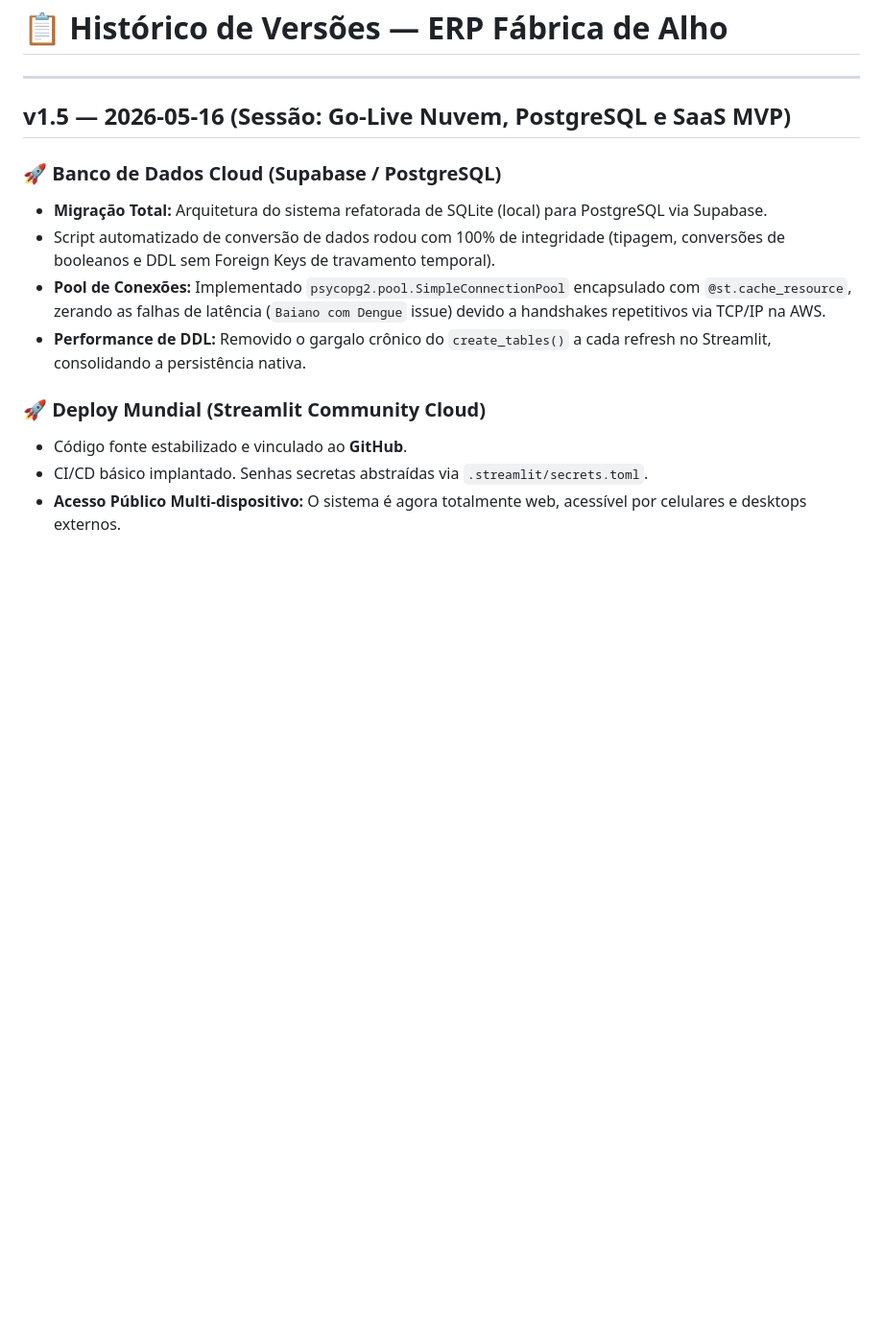
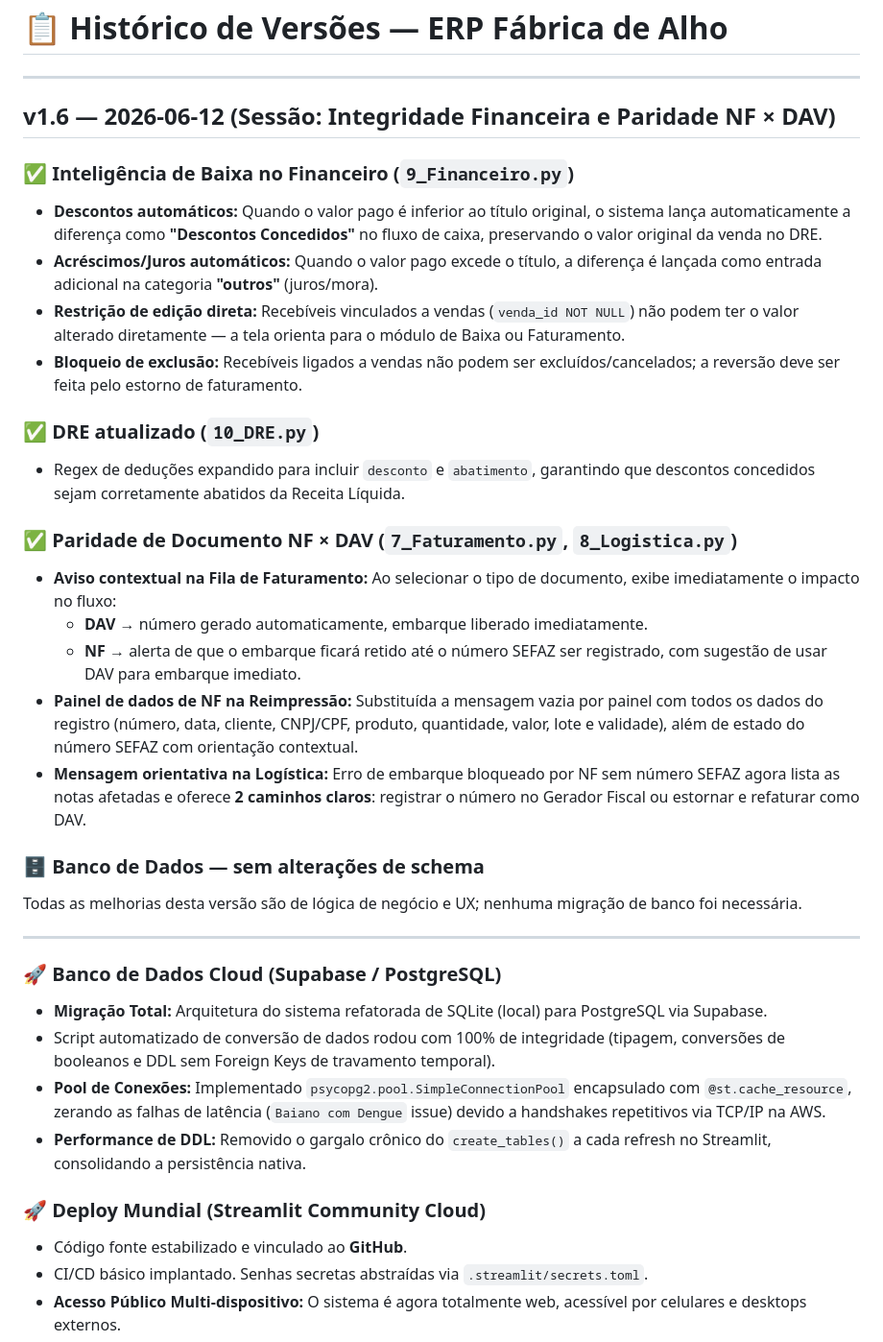
Before and after one commit to Daatel/erp-daatel, a Markdown page: CHANGELOG.md, the part around the change. Shown at 96% size. Rendered like a GitHub page; blank space fills up the shorter version.

Commit message:
docs: CHANGELOG v1.6 - integridade financeira e paridade NF x DAV

```diff
--- a/CHANGELOG.md
+++ b/CHANGELOG.md
@@ -2,7 +2,30 @@
 
 ---
 
-## v1.5 — 2026-05-16 (Sessão: Go-Live Nuvem, PostgreSQL e SaaS MVP)
+## v1.6 — 2026-06-12 (Sessão: Integridade Financeira e Paridade NF × DAV)
+
+### ✅ Inteligência de Baixa no Financeiro (`9_Financeiro.py`)
+- **Descontos automáticos:** Quando o valor pago é inferior ao título original, o sistema lança automaticamente a diferença como **"Descontos Concedidos"** no fluxo de caixa, preservando o valor original da venda no DRE.
+- **Acréscimos/Juros automáticos:** Quando o valor pago excede o título, a diferença é lançada como entrada adicional na categoria **"outros"** (juros/mora).
+- **Restrição de edição direta:** Recebíveis vinculados a vendas (`venda_id NOT NULL`) não podem ter o valor alterado diretamente — a tela orienta para o módulo de Baixa ou Faturamento.
+- **Bloqueio de exclusão:** Recebíveis ligados a vendas não podem ser excluídos/cancelados; a reversão deve ser feita pelo estorno de faturamento.
+
+### ✅ DRE atualizado (`10_DRE.py`)
+- Regex de deduções expandido para incluir `desconto` e `abatimento`, garantindo que descontos concedidos sejam corretamente abatidos da Receita Líquida.
+
+### ✅ Paridade de Documento NF × DAV (`7_Faturamento.py`, `8_Logistica.py`)
+- **Aviso contextual na Fila de Faturamento:** Ao selecionar o tipo de documento, exibe imediatamente o impacto no fluxo:
+  - **DAV** → número gerado automaticamente, embarque liberado imediatamente.
+  - **NF** → alerta de que o embarque ficará retido até o número SEFAZ ser registrado, com sugestão de usar DAV para embarque imediato.
+- **Painel de dados de NF na Reimpressão:** Substituída a mensagem vazia por painel com todos os dados do registro (número, data, cliente, CNPJ/CPF, produto, quantidade, valor, lote e validade), além de estado do número SEFAZ com orientação contextual.
+- **Mensagem orientativa na Logística:** Erro de embarque bloqueado por NF sem número SEFAZ agora lista as notas afetadas e oferece **2 caminhos claros**: registrar o número no Gerador Fiscal ou estornar e refaturar como DAV.
+
+### 🗄️ Banco de Dados — sem alterações de schema
+Todas as melhorias desta versão são de lógica de negócio e UX; nenhuma migração de banco foi necessária.
+
+---
+
+
 
 ### 🚀 Banco de Dados Cloud (Supabase / PostgreSQL)
 - **Migração Total:** Arquitetura do sistema refatorada de SQLite (local) para PostgreSQL via Supabase.
```
